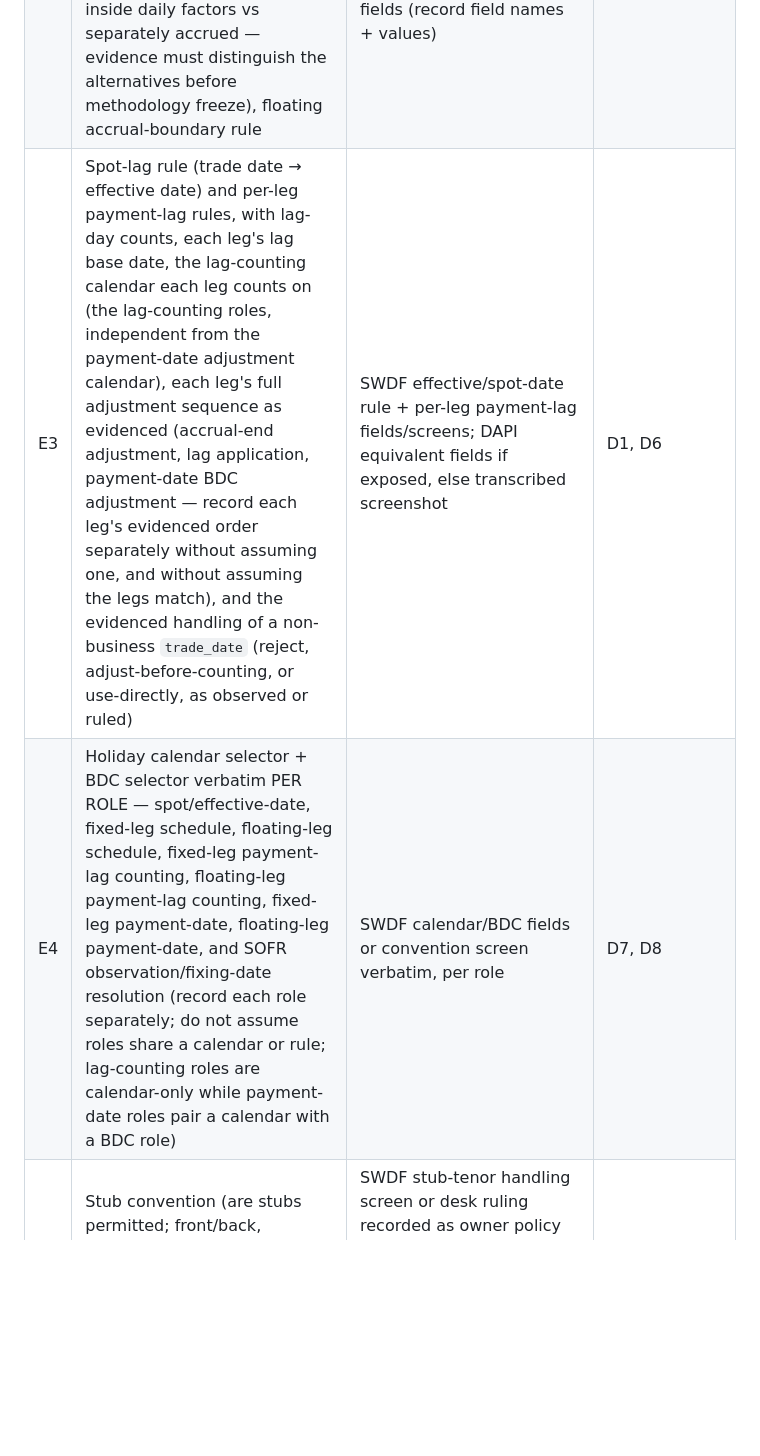
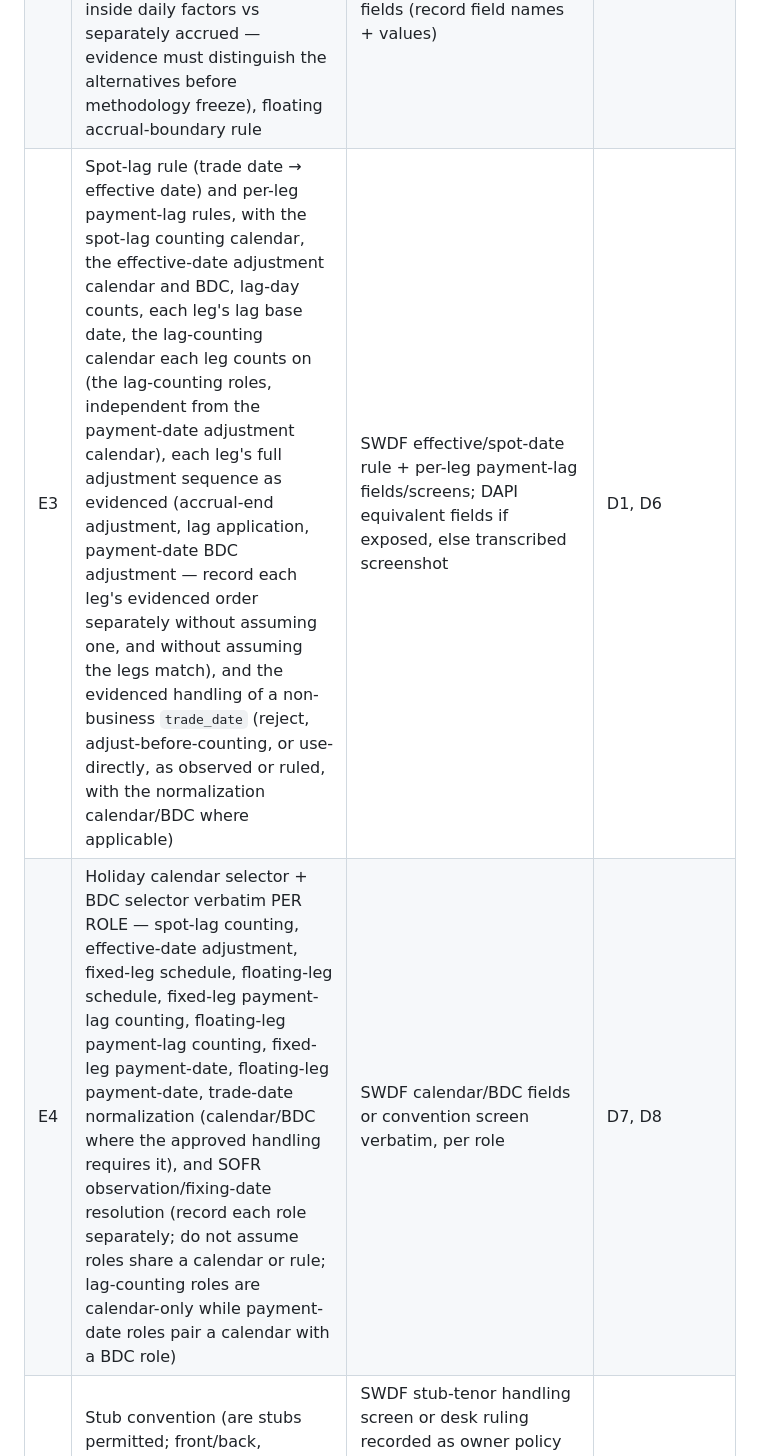
Before and after one commit to eddy121384-ui/Shiori-Pricing-Lab, a Markdown page: docs/32_usd_sofr_ois_convention_224.md, the part around one of its changes. GitHub-like rendering; blank space fills up the shorter version.

```diff
--- a/docs/32_usd_sofr_ois_convention_224.md
+++ b/docs/32_usd_sofr_ois_convention_224.md
@@ -147,8 +147,8 @@ Nothing in §3 resolves without the following named captures. For each item reco
 |---|---|---|---|
 | E1 | SOFR swap fixed-leg frequency + day count + coupon formula, floating-leg payment frequency, and notional/principal-exchange terms as configured for the USD SOFR curve (incl. which boundaries fixed accrual day-count applies to) | SWDF S490 curve-settings / stripped-curve convention screen; else `USOSFR*` security `DES` / `FLDS` fixed-leg, floating-leg, and principal-exchange fields via DAPI `ReferenceDataRequest` (record field names + values) | D2, D2F, D3, D12, D13 |
 | E2 | SOFR floating-leg compounding definition: in-arrears formula, `DAILY_COMPOUNDED` vs `AVERAGED` selection, observation shift/lag, lookback / lockout / cutoff days, rate cut-off rule, spread application rule (outside compounding vs inside daily factors vs separately accrued — evidence must distinguish the alternatives before methodology freeze), floating accrual-boundary rule | SWDF floating-leg definition / SWAP terms screen; else `USOSFR*` `FLDS` compounding + lockout/lookback/spread fields (record field names + values) | D4, D5, D10 |
-| E3 | Spot-lag rule (trade date → effective date) and per-leg payment-lag rules, with lag-day counts, each leg's lag base date, the lag-counting calendar each leg counts on (the lag-counting roles, independent from the payment-date adjustment calendar), each leg's full adjustment sequence as evidenced (accrual-end adjustment, lag application, payment-date BDC adjustment — record each leg's evidenced order separately without assuming one, and without assuming the legs match), and the evidenced handling of a non-business `trade_date` (reject, adjust-before-counting, or use-directly, as observed or ruled) | SWDF effective/spot-date rule + per-leg payment-lag fields/screens; DAPI equivalent fields if exposed, else transcribed screenshot | D1, D6 |
-| E4 | Holiday calendar selector + BDC selector verbatim PER ROLE — spot/effective-date, fixed-leg schedule, floating-leg schedule, fixed-leg payment-lag counting, floating-leg payment-lag counting, fixed-leg payment-date, floating-leg payment-date, and SOFR observation/fixing-date resolution (record each role separately; do not assume roles share a calendar or rule; lag-counting roles are calendar-only while payment-date roles pair a calendar with a BDC role) | SWDF calendar/BDC fields or convention screen verbatim, per role | D7, D8 |
+| E3 | Spot-lag rule (trade date → effective date) and per-leg payment-lag rules, with the spot-lag counting calendar, the effective-date adjustment calendar and BDC, lag-day counts, each leg's lag base date, the lag-counting calendar each leg counts on (the lag-counting roles, independent from the payment-date adjustment calendar), each leg's full adjustment sequence as evidenced (accrual-end adjustment, lag application, payment-date BDC adjustment — record each leg's evidenced order separately without assuming one, and without assuming the legs match), and the evidenced handling of a non-business `trade_date` (reject, adjust-before-counting, or use-directly, as observed or ruled, with the normalization calendar/BDC where applicable) | SWDF effective/spot-date rule + per-leg payment-lag fields/screens; DAPI equivalent fields if exposed, else transcribed screenshot | D1, D6 |
+| E4 | Holiday calendar selector + BDC selector verbatim PER ROLE — spot-lag counting, effective-date adjustment, fixed-leg schedule, floating-leg schedule, fixed-leg payment-lag counting, floating-leg payment-lag counting, fixed-leg payment-date, floating-leg payment-date, trade-date normalization (calendar/BDC where the approved handling requires it), and SOFR observation/fixing-date resolution (record each role separately; do not assume roles share a calendar or rule; lag-counting roles are calendar-only while payment-date roles pair a calendar with a BDC role) | SWDF calendar/BDC fields or convention screen verbatim, per role | D7, D8 |
 | E5 | Stub convention (are stubs permitted; front/back, long/short, EOM) or confirmation that the traded V1 scope excludes stubs (fail-closed) | SWDF stub-tenor handling screen or desk ruling recorded as owner policy (same standing as the #217-dated owner-policy precedent for settlement lags: an owner policy, not a Bloomberg claim) | D9 |
 | E6 | One golden vanilla USD SOFR OIS quote set (par rate + full identifying terms for the same trade) for future #230-style reconciliation. The golden set must include everything needed to reconcile per-period accrual fractions, coupon amounts, and the payment-date ordering once RED-02 decides those rules. For floating coupons it must additionally include the market inputs behind each observation for the same trade and timestamp — the daily SOFR fixing series and/or resolved curve inputs as shown on the workstation, without pre-deciding RED-01 — plus Bloomberg's own expected per-period cashflow schedule, so every floating coupon is reconcilable independently. Capture the fixings now; FixingStore wiring remains #225. | `USOSFR*` `LAST_PRICE` capture + the instrument-terms capture from E1–E4 for the same tenor, same timestamp | All (reconciliation anchor) |
 
```
Also changed, not shown: other parts of docs/32_usd_sofr_ois_convention_224.md (+13 -10 lines).
